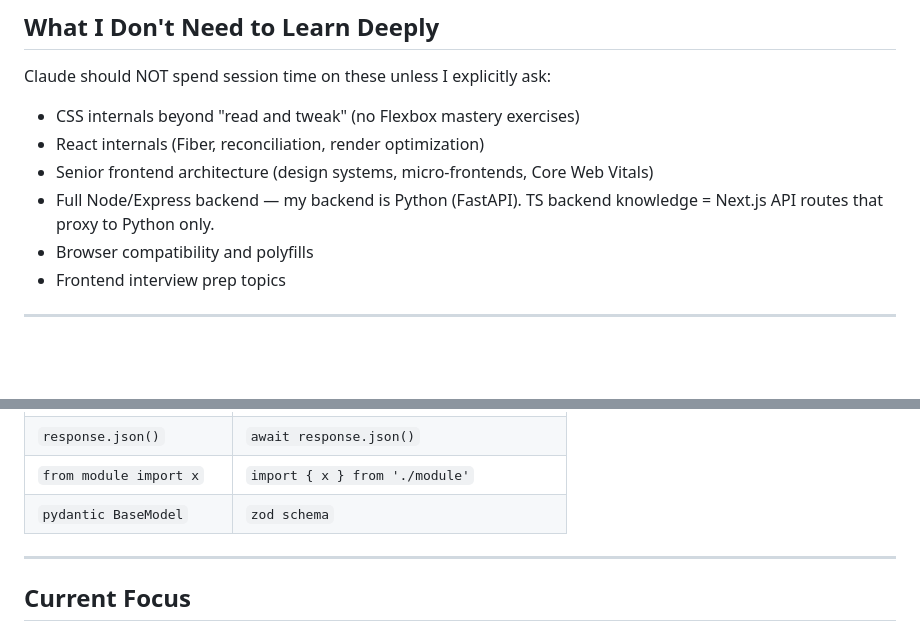
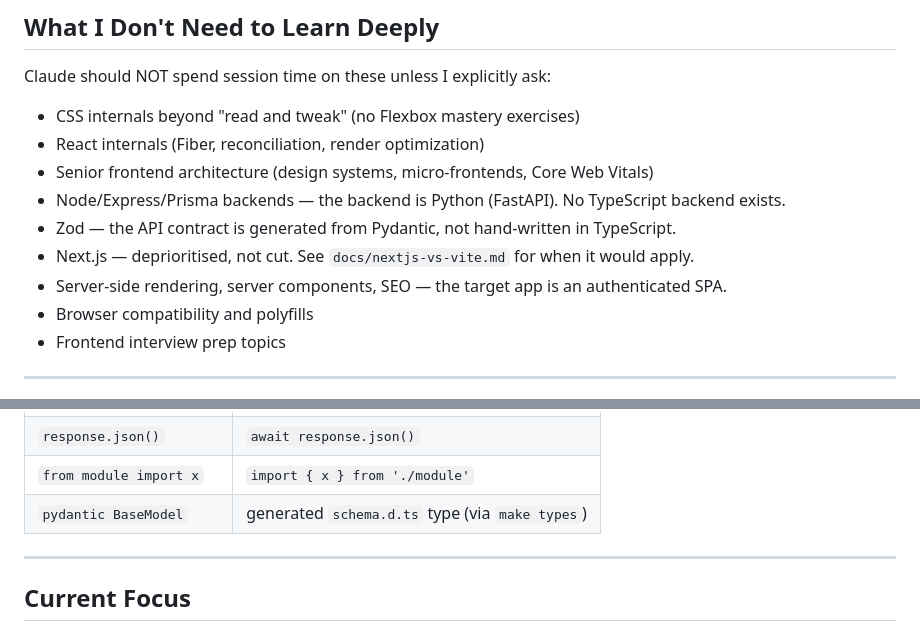
Before and after one commit to marzimin/ts-learning, a Markdown page: CLAUDE.md, 2 parts joined by grey strips. Rendered like a GitHub page; blank space fills up the shorter version.

```diff
--- a/CLAUDE.md
+++ b/CLAUDE.md
@@ -105,7 +126,10 @@ Claude should NOT spend session time on these unless I explicitly ask:
 - CSS internals beyond "read and tweak" (no Flexbox mastery exercises)
 - React internals (Fiber, reconciliation, render optimization)
 - Senior frontend architecture (design systems, micro-frontends, Core Web Vitals)
-- Full Node/Express backend — my backend is Python (FastAPI). TS backend knowledge = Next.js API routes that proxy to Python only.
+- Node/Express/Prisma backends — the backend is Python (FastAPI). No TypeScript backend exists.
+- Zod — the API contract is generated from Pydantic, not hand-written in TypeScript.
+- Next.js — deprioritised, not cut. See `docs/nextjs-vs-vite.md` for when it would apply.
+- Server-side rendering, server components, SEO — the target app is an authenticated SPA.
 - Browser compatibility and polyfills
 - Frontend interview prep topics
 
@@ -180,7 +204,7 @@ Run `npm run lint` before committing.
 | `json.dumps(data)` | `JSON.stringify(data)` |
 | `response.json()` | `await response.json()` |
 | `from module import x` | `import { x } from './module'` |
-| `pydantic BaseModel` | `zod schema` |
+| `pydantic BaseModel` | generated `schema.d.ts` type (via `make types`) |
 
 ---
 
```
Also changed, not shown: other parts of CLAUDE.md (+27 -6 lines).
